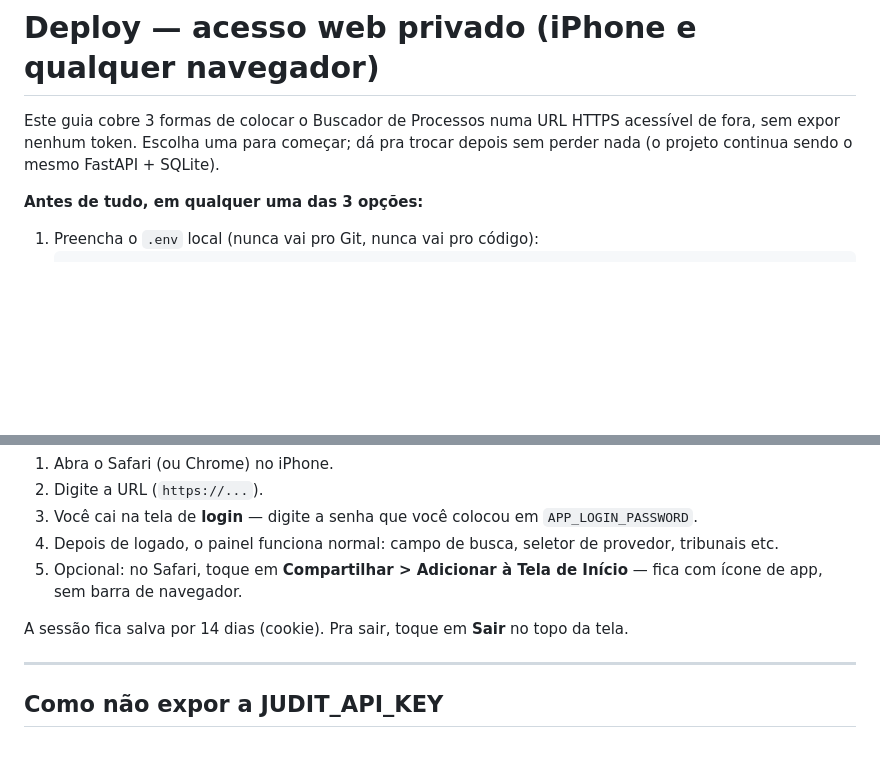
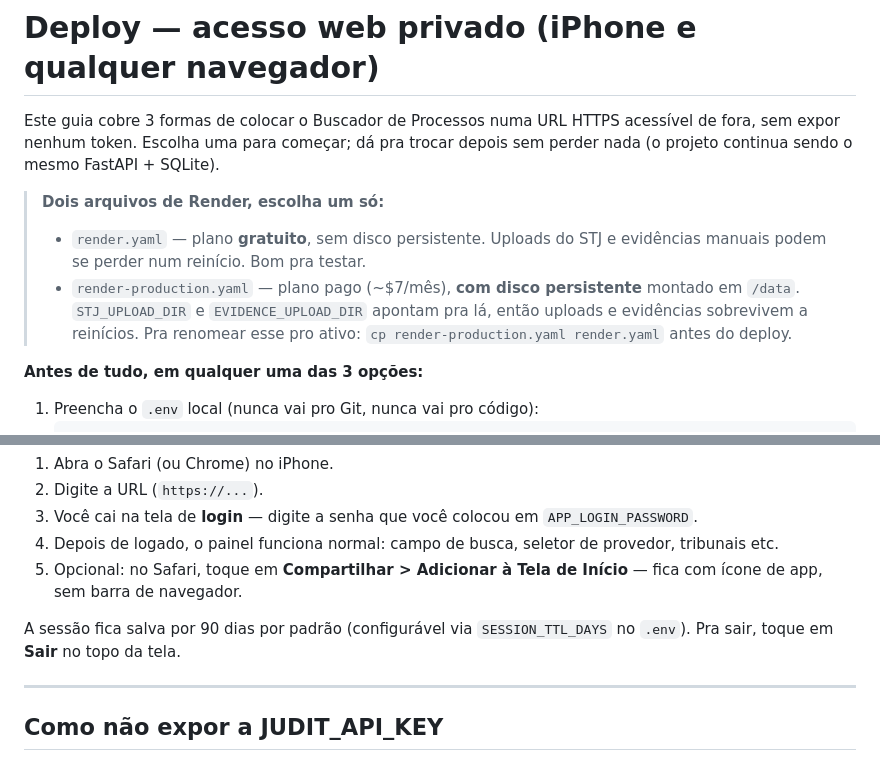
Before and after one commit to locacaodf-tech/buscador, a Markdown page: docs/DEPLOY.md, 2 parts joined by grey strips. GitHub-like rendering; blank space fills up the shorter version.

```diff
--- a/docs/DEPLOY.md
+++ b/docs/DEPLOY.md
@@ -1,6 +1,10 @@
 # Deploy — acesso web privado (iPhone e qualquer navegador)
 
 Este guia cobre 3 formas de colocar o Buscador de Processos numa URL HTTPS acessível de fora, sem expor nenhum token. Escolha uma para começar; dá pra trocar depois sem perder nada (o projeto continua sendo o mesmo FastAPI + SQLite).
+
+> **Dois arquivos de Render, escolha um só:**
+> - `render.yaml` — plano **gratuito**, sem disco persistente. Uploads do STJ e evidências manuais podem se perder num reinício. Bom pra testar.
+> - `render-production.yaml` — plano pago (~$7/mês), **com disco persistente** montado em `/data`. `STJ_UPLOAD_DIR` e `EVIDENCE_UPLOAD_DIR` apontam pra lá, então uploads e evidências sobrevivem a reinícios. Pra renomear esse pro ativo: `cp render-production.yaml render.yaml` antes do deploy.
 
 **Antes de tudo, em qualquer uma das 3 opções:**
 
@@ -129,7 +133,7 @@ Depois de ter uma URL HTTPS pronta (de qualquer uma das 3 opções):
 4. Depois de logado, o painel funciona normal: campo de busca, seletor de provedor, tribunais etc.
 5. Opcional: no Safari, toque em **Compartilhar > Adicionar à Tela de Início** — fica com ícone de app, sem barra de navegador.
 
-A sessão fica salva por 14 dias (cookie). Pra sair, toque em **Sair** no topo da tela.
+A sessão fica salva por 90 dias por padrão (configurável via `SESSION_TTL_DAYS` no `.env`). Pra sair, toque em **Sair** no topo da tela.
 
 ---
 
```
